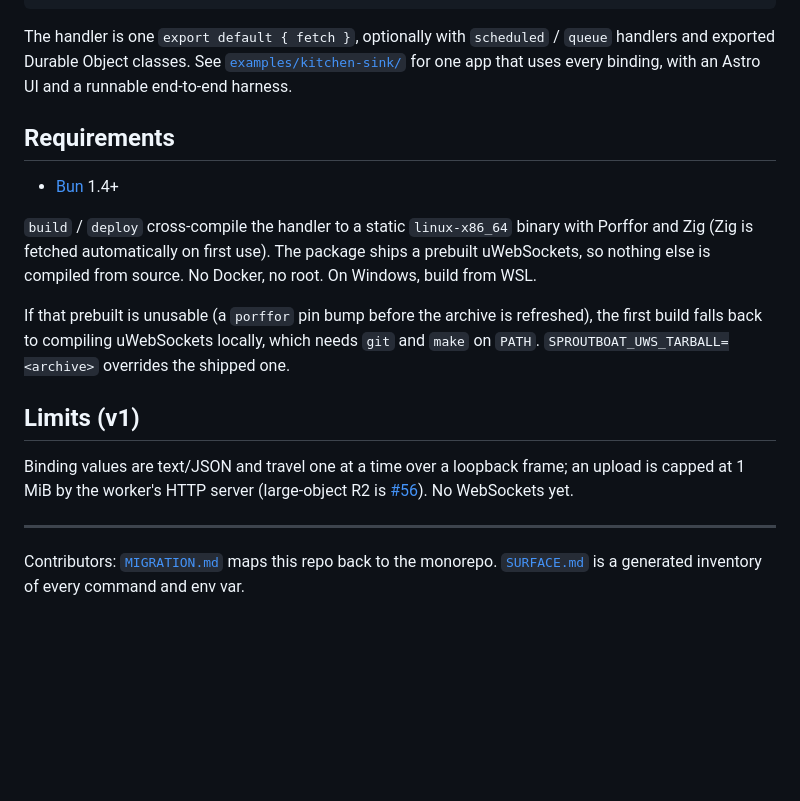
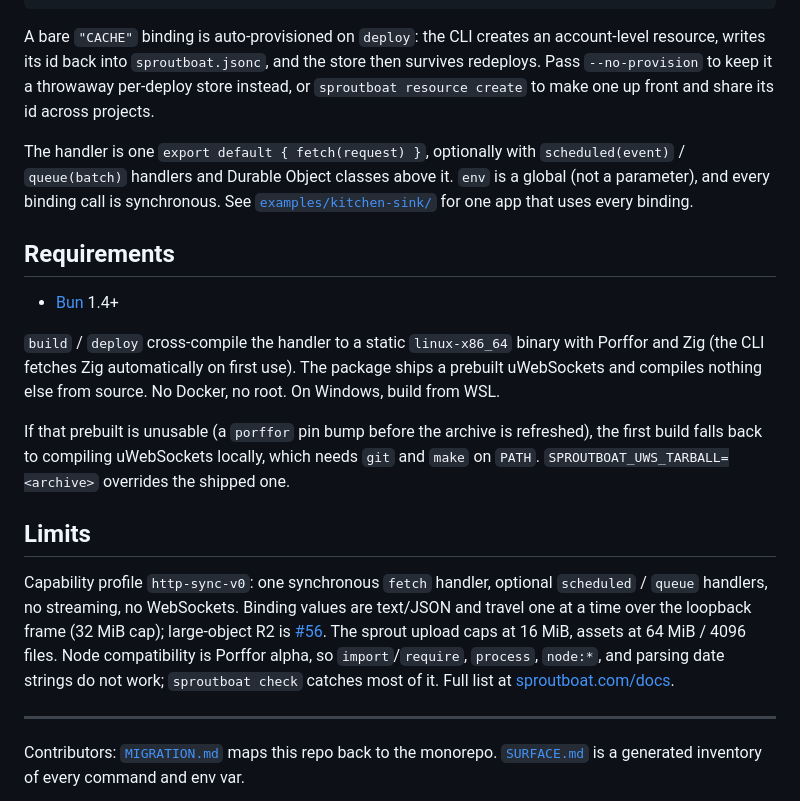
Before and after one commit to baronunread/sproutboat-cli, a Markdown page: README.md, the part around one of its changes. GitHub-like rendering; blank space fills up the shorter version.

````diff
--- a/README.md
+++ b/README.md
@@ -62,30 +72,42 @@ you can hold logins for several instances at once.
 }
 ```
 
-The handler is one `export default { fetch }`, optionally with `scheduled` /
-`queue` handlers and exported Durable Object classes. See
-[`examples/kitchen-sink/`](examples/kitchen-sink) for one app that uses every
-binding, with an Astro UI and a runnable end-to-end harness.
+A bare `"CACHE"` binding is auto-provisioned on `deploy`: the CLI creates an
+account-level resource, writes its id back into `sproutboat.jsonc`, and the
+store then survives redeploys. Pass `--no-provision` to keep it a throwaway
+per-deploy store instead, or `sproutboat resource create` to make one up front
+and share its id across projects.
+
+The handler is one `export default { fetch(request) }`, optionally with
+`scheduled(event)` / `queue(batch)` handlers and Durable Object classes above
+it. `env` is a global (not a parameter), and every binding call is synchronous.
+See [`examples/kitchen-sink/`](examples/kitchen-sink) for one app that uses
+every binding.
 
 ## Requirements
 
 - [Bun](https://bun.sh) 1.4+
 
 `build` / `deploy` cross-compile the handler to a static `linux-x86_64` binary
-with Porffor and Zig (Zig is fetched automatically on first use). The package
-ships a prebuilt uWebSockets, so nothing else is compiled from source. No Docker,
-no root. On Windows, build from WSL.
+with Porffor and Zig (the CLI fetches Zig automatically on first use). The
+package ships a prebuilt uWebSockets and compiles nothing else from source. No
+Docker, no root. On Windows, build from WSL.
 
 If that prebuilt is unusable (a `porffor` pin bump before the archive is
 refreshed), the first build falls back to compiling uWebSockets locally, which
 needs `git` and `make` on `PATH`. `SPROUTBOAT_UWS_TARBALL=<archive>` overrides
 the shipped one.
 
-## Limits (v1)
+## Limits
 
-Binding values are text/JSON and travel one at a time over a loopback frame; an
-upload is capped at 1 MiB by the worker's HTTP server (large-object R2 is
-[#56](https://github.com/baronunread/sproutboat/issues/56)). No WebSockets yet.
+Capability profile `http-sync-v0`: one synchronous `fetch` handler, optional
+`scheduled` / `queue` handlers, no streaming, no WebSockets. Binding values are
+text/JSON and travel one at a time over the loopback frame (32 MiB cap);
+large-object R2 is [#56](https://github.com/baronunread/sproutboat/issues/56).
+The sprout upload caps at 16 MiB, assets at 64 MiB / 4096 files. Node
+compatibility is Porffor alpha, so `import`/`require`, `process`, `node:*`, and
+parsing date strings do not work; `sproutboat check` catches most of it. Full
+list at [sproutboat.com/docs](https://sproutboat.com/docs).
 
 ---
 
````
Also changed, not shown: other parts of README.md (+26 -16 lines).
